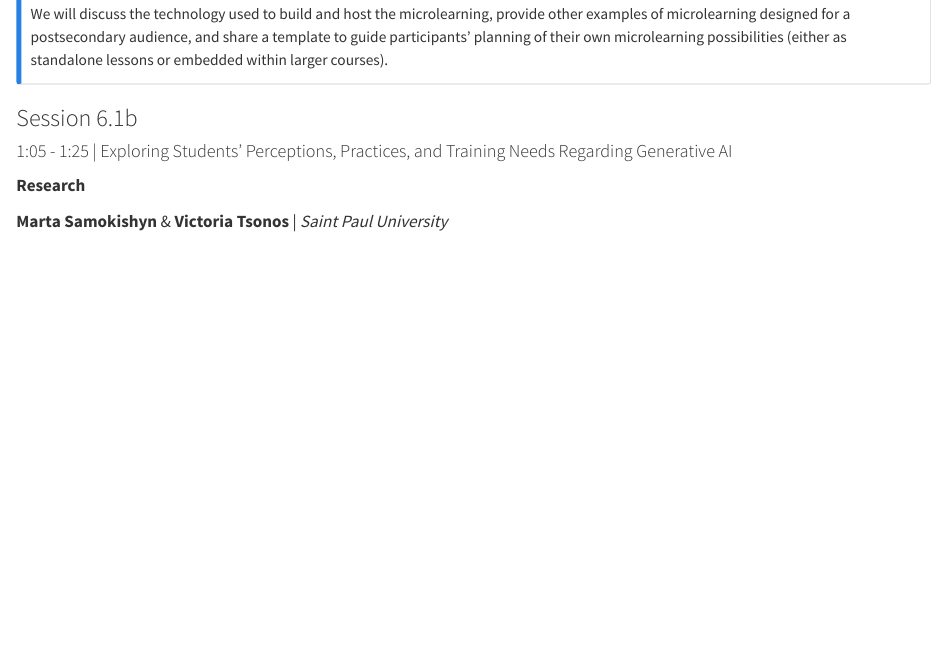
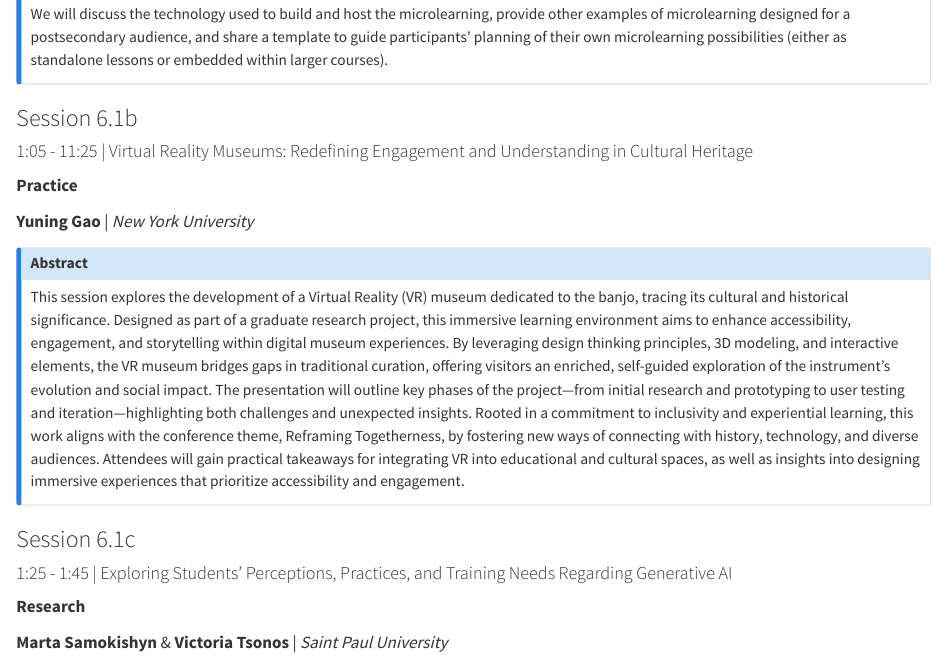
Before and after one commit to otessa/2025, a Quarto document (jun04.qmd): the page in a window 1100 px wide, from 1620 px down. Rendered offline with R 4.5, knitr and Pandoc in place of Quarto, with nearby package versions.

Commit message:
Update jun04.qmd

```diff
--- a/jun04.qmd
+++ b/jun04.qmd
@@ -91,7 +91,21 @@ We will discuss the technology used to build and host the microlearning, provide
 
 ### Session 6.1b
 
-#### 1:05 - 1:25 | Exploring Students’ Perceptions, Practices, and Training Needs Regarding Generative AI
+
+#### 1:05 - 11:25 | Virtual Reality Museums: Redefining Engagement and Understanding in Cultural Heritage
+
+**Practice**
+
+**Yuning Gao** | *New York University*
+
+::: {.callout-note collapse="true"}
+### Abstract
+This session explores the development of a Virtual Reality (VR) museum dedicated to the banjo, tracing its cultural and historical significance. Designed as part of a graduate research project, this immersive learning environment aims to enhance accessibility, engagement, and storytelling within digital museum experiences. By leveraging design thinking principles, 3D modeling, and interactive elements, the VR museum bridges gaps in traditional curation, offering visitors an enriched, self-guided exploration of the instrument’s evolution and social impact. The presentation will outline key phases of the project—from initial research and prototyping to user testing and iteration—highlighting both challenges and unexpected insights. Rooted in a commitment to inclusivity and experiential learning, this work aligns with the conference theme, Reframing Togetherness, by fostering new ways of connecting with history, technology, and diverse audiences. Attendees will gain practical takeaways for integrating VR into educational and cultural spaces, as well as insights into designing immersive experiences that prioritize accessibility and engagement.
+:::
+
+### Session 6.1c
+
+#### 1:25 - 1:45 | Exploring Students’ Perceptions, Practices, and Training Needs Regarding Generative AI
 
 **Research**
 
```
